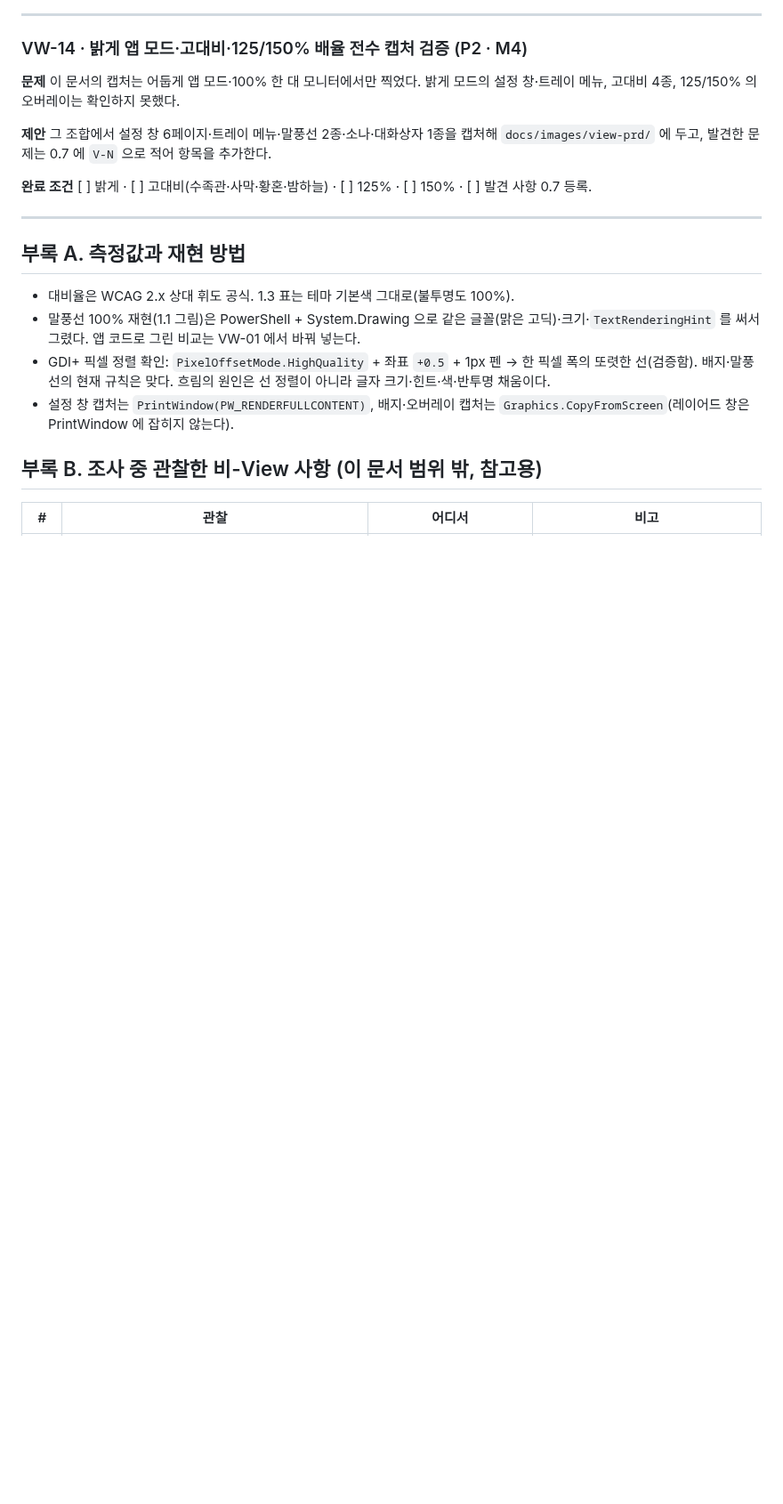
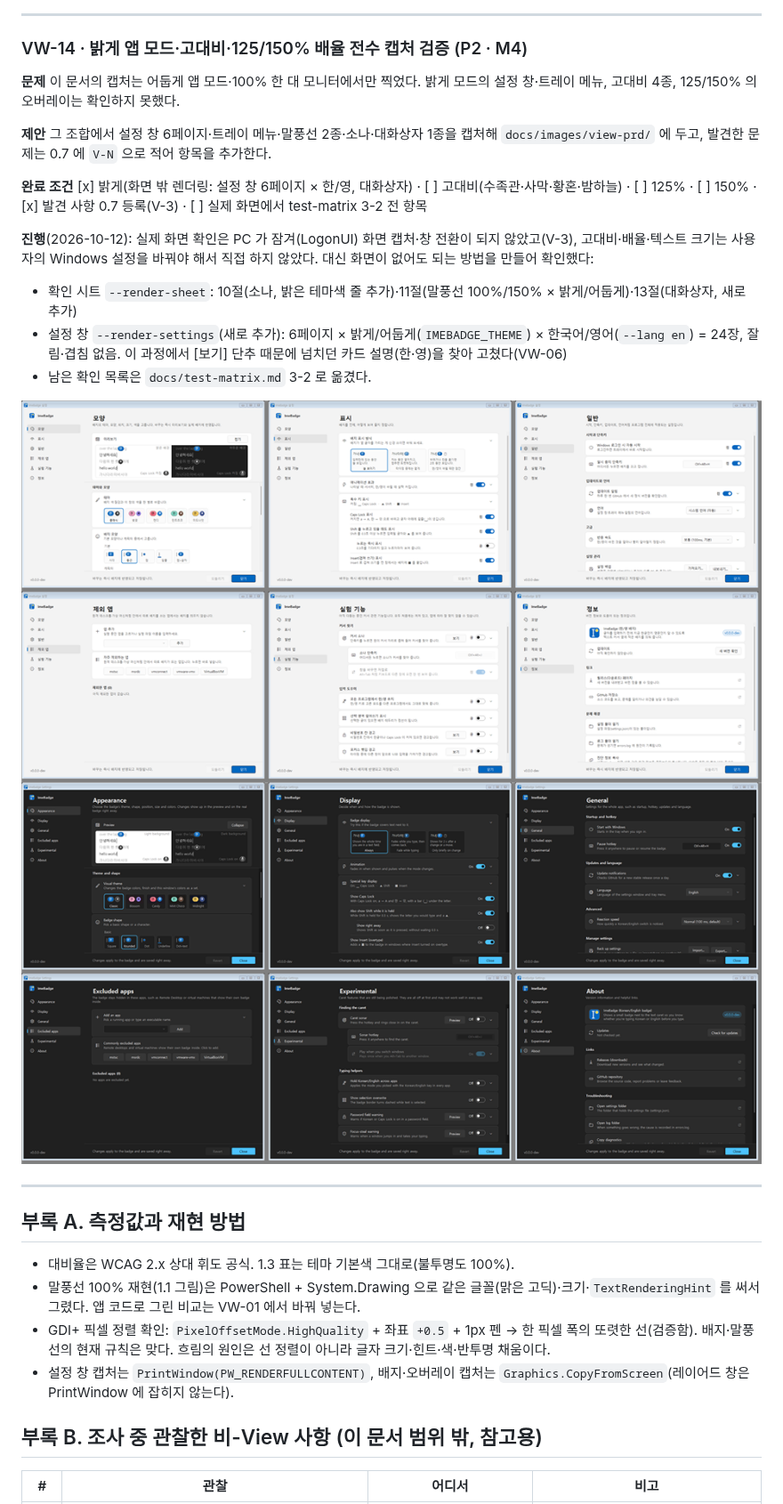
Before and after one commit to kimch0627/windows-ime-badge, a Markdown page: docs/view-improvement-prd.md, the part around one of its changes. Shown at 89% size. Rendered like a GitHub page; pictures changed too: docs/images/view-prd/vw14-settings-dark-en.png (added), docs/images/view-prd/vw14-settings-light-ko.png (added); blank space fills up the shorter version.

Commit message:
docs(view): 화면 밖 렌더링으로 확인한 결과와 남은 실제 화면 확인 목록 (VW-14)

```diff
--- a/docs/view-improvement-prd.md
+++ b/docs/view-improvement-prd.md
@@ -545,7 +546,15 @@ M4  VW-05 · VW-06 · VW-10 · VW-11 · VW-13 · VW-14   독립. VW-06·13 은 M
 
 **제안** 그 조합에서 설정 창 6페이지·트레이 메뉴·말풍선 2종·소나·대화상자 1종을 캡처해 `docs/images/view-prd/` 에 두고, 발견한 문제는 0.7 에 `V-N` 으로 적어 항목을 추가한다.
 
-**완료 조건** [ ] 밝게 · [ ] 고대비(수족관·사막·황혼·밤하늘) · [ ] 125% · [ ] 150% · [ ] 발견 사항 0.7 등록.
+**완료 조건** [x] 밝게(화면 밖 렌더링: 설정 창 6페이지 × 한/영, 대화상자) · [ ] 고대비(수족관·사막·황혼·밤하늘) · [ ] 125% · [ ] 150% · [x] 발견 사항 0.7 등록(V-3) · [ ] 실제 화면에서 test-matrix 3-2 전 항목
+
+**진행**(2026-10-12): 실제 화면 확인은 PC 가 잠겨(LogonUI) 화면 캡처·창 전환이 되지 않았고(V-3), 고대비·배율·텍스트 크기는 사용자의 Windows 설정을 바꿔야 해서 직접 하지 않았다. 대신 화면이 없어도 되는 방법을 만들어 확인했다:
+- 확인 시트 `--render-sheet`: 10절(소나, 밝은 테마색 줄 추가)·11절(말풍선 100%/150% × 밝게/어둡게)·13절(대화상자, 새로 추가)
+- 설정 창 `--render-settings`(새로 추가): 6페이지 × 밝게/어둡게(`IMEBADGE_THEME`) × 한국어/영어(`--lang en`) = 24장, 잘림·겹침 없음. 이 과정에서 [보기] 단추 때문에 넘치던 카드 설명(한·영)을 찾아 고쳤다(VW-06)
+- 남은 확인 목록은 `docs/test-matrix.md` 3-2 로 옮겼다.
+
+![설정 창 밝게·한국어](images/view-prd/vw14-settings-light-ko.png)
+![설정 창 어둡게·영어](images/view-prd/vw14-settings-dark-en.png)
 
 ---
 
```
Also changed, not shown: other parts of docs/view-improvement-prd.md (+6 -5 lines), docs/test-matrix.md (+19 -0 lines).
